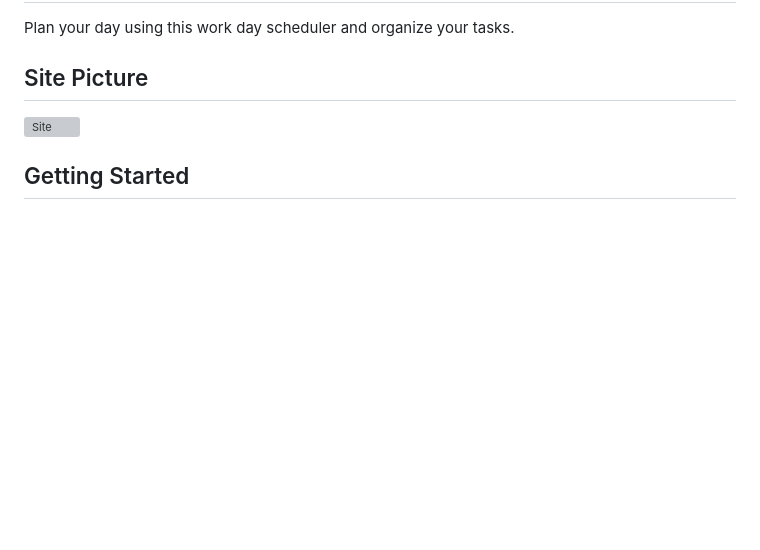
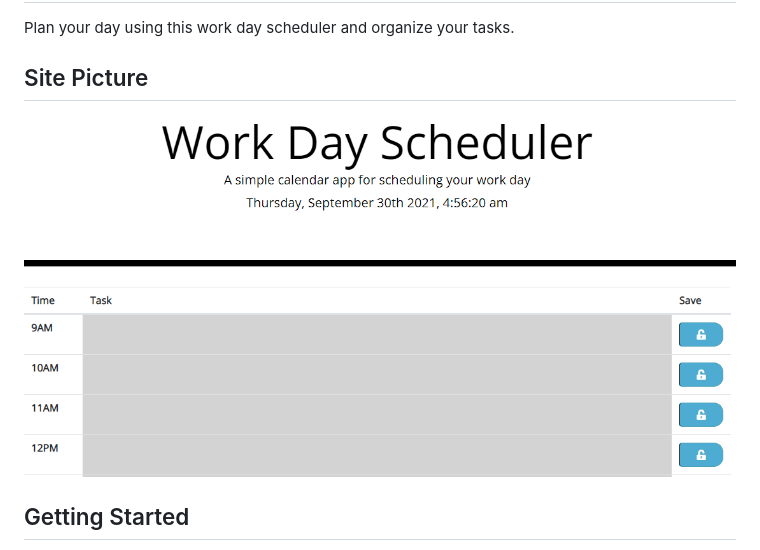
Before and after one commit to andresliu22/day-planner, a Markdown page: README.md, the part around the change. Drawn GitHub-style; blank space fills up the shorter version; grey boxes are pictures that could not be loaded.

Commit message:
Remove unused files

```diff
--- a/README.md
+++ b/README.md
@@ -4,7 +4,7 @@ Plan your day using this work day scheduler and organize your tasks.
 
 ## Site Picture
 
-![Site](./assets/site-img.PNG)
+![Site](./assets/images/site-img.PNG)
 
 ## Getting Started
 
```
Also changed, not shown: Assets/05-third-party-apis-homework-demo.gif (deleted), assets/images/site-img.PNG (renamed from Assets/site-img.PNG).
